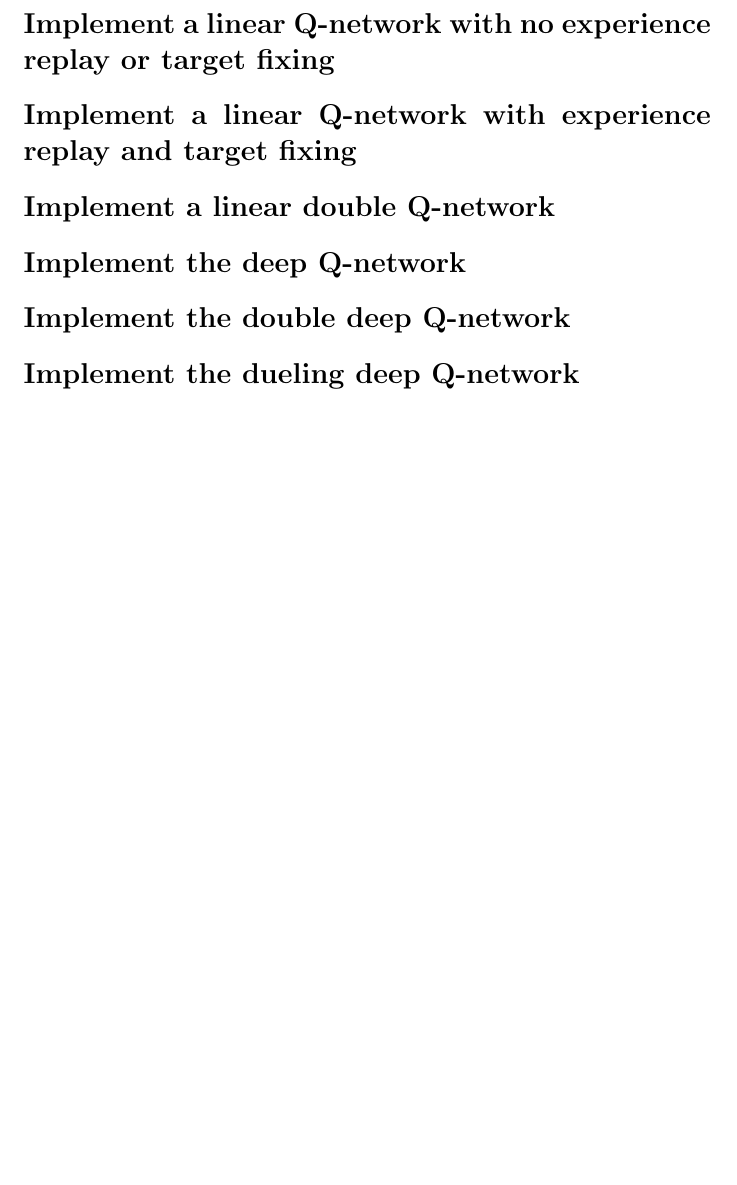
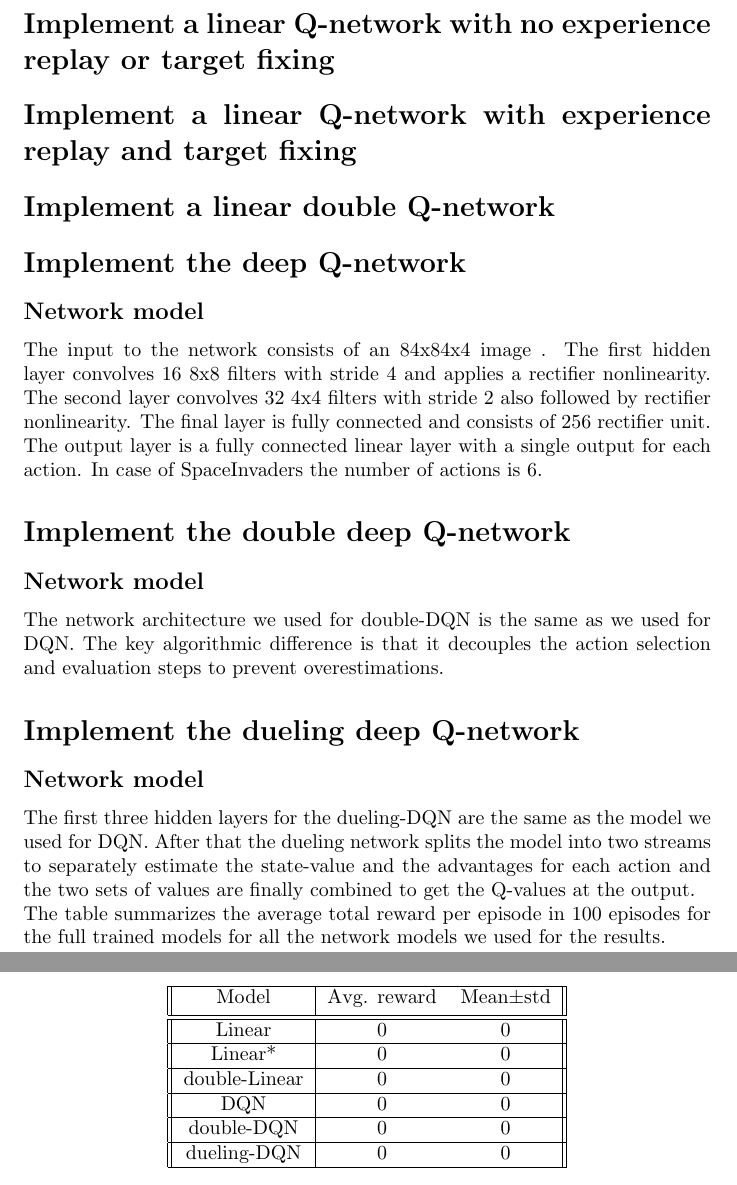
Before and after one commit to fahadislam/deepRL_hw2, a LaTeX document (report/report.tex): part of page 2 of 2 before the commit and two parts of pages 3 and 4 of 4 after it, the two joined at a grey line, cut so that both start at the same text, the shorter picture padded with empty space. Compiled offline with pdfLaTeX.

Commit message:
some text for the report, mean and std for the table

```diff
--- a/report/report.tex
+++ b/report/report.tex
@@ -67,10 +95,43 @@ Thus, $Q_{w+\Delta w}(s,a) - Q_{w}(s,a) = \Delta Q(s,a)$.
 \section*{Implement a linear double Q-network}
 
 \section*{Implement the deep Q-network}
+\subsection*{Network model}
+The input to the network consists of an 84x84x4 image . The first hidden layer convolves 16 8x8 filters with stride 4 and applies a rectifier nonlinearity. The second layer convolves 32 4x4 filters with stride 2 also followed by rectifier nonlinearity. The final layer is fully connected and consists of 256 rectifier unit. The output layer is a fully connected linear layer with a single output for each action. In case of SpaceInvaders the number of actions is 6.
+
+%\includegraphics{/plots/dqn.jpg}
 
 \section*{Implement the double deep Q-network}
+\subsection*{Network model}
+The network architecture we used for double-DQN is the same as we used for DQN. The key algorithmic difference is that it decouples the action selection and evaluation steps to prevent overestimations.
+
+%\includegraphics{/plots/double-dqn.jpg}
 
 \section*{Implement the dueling deep Q-network}
+\subsection*{Network model}
+The first three hidden layers for the dueling-DQN are the same as the model we used for DQN. After that the dueling network splits the model into two streams to separately estimate the state-value and the advantages for each action and the two sets of values are finally combined to get the Q-values at the output.
+
+%\includegraphics{/plots/dueling-dqn.jpg}
+
+The table summarizes the average total reward per episode in 100 episodes for the full trained models for all the network models we used for the results.
+\begin{center}
+ \begin{tabular}{||c | c c||}
+ \hline
+ Model & Avg. reward & Mean$\pm$std \\ [0.5ex]
+ \hline\hline
+ Linear & 0 & 0 \\
+ \hline
+ Linear* & 0 & 0 \\
+ \hline
+ double-Linear & 0 & 0 \\
+ \hline
+ DQN & 0 & 0 \\
+ \hline
+ double-DQN & 0 & 0 \\
+ \hline
+ dueling-DQN & 0 & 0 \\
+ \hline
+\end{tabular}
+\end{center}
 
 \end{document}
 
```
Also changed, not shown: report/report.tex (28 more changed lines), 1 other file.
